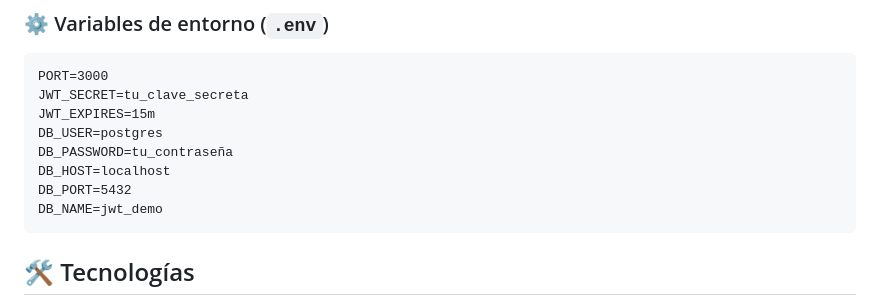
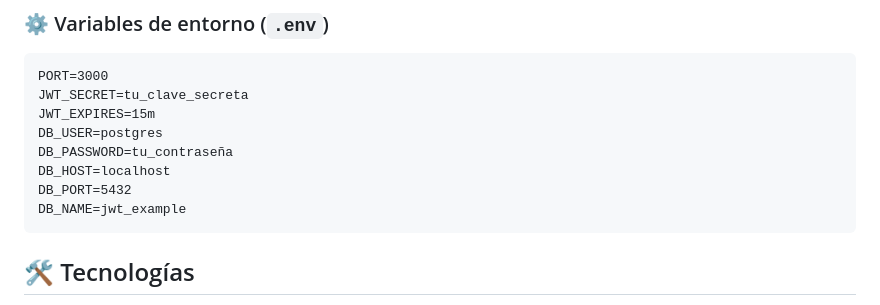
Before and after one commit to luisaromero/JWT-y-Express, a Markdown page: README.md, the part around the change. Rendered like a GitHub page.

Commit message:
change a db name example in readme

````diff
--- a/README.md
+++ b/README.md
@@ -21,7 +21,7 @@ DB_USER=postgres
 DB_PASSWORD=tu_contraseña
 DB_HOST=localhost
 DB_PORT=5432
-DB_NAME=jwt_demo
+DB_NAME=jwt_example
 ```
 
 ## 🛠️ Tecnologías
````
